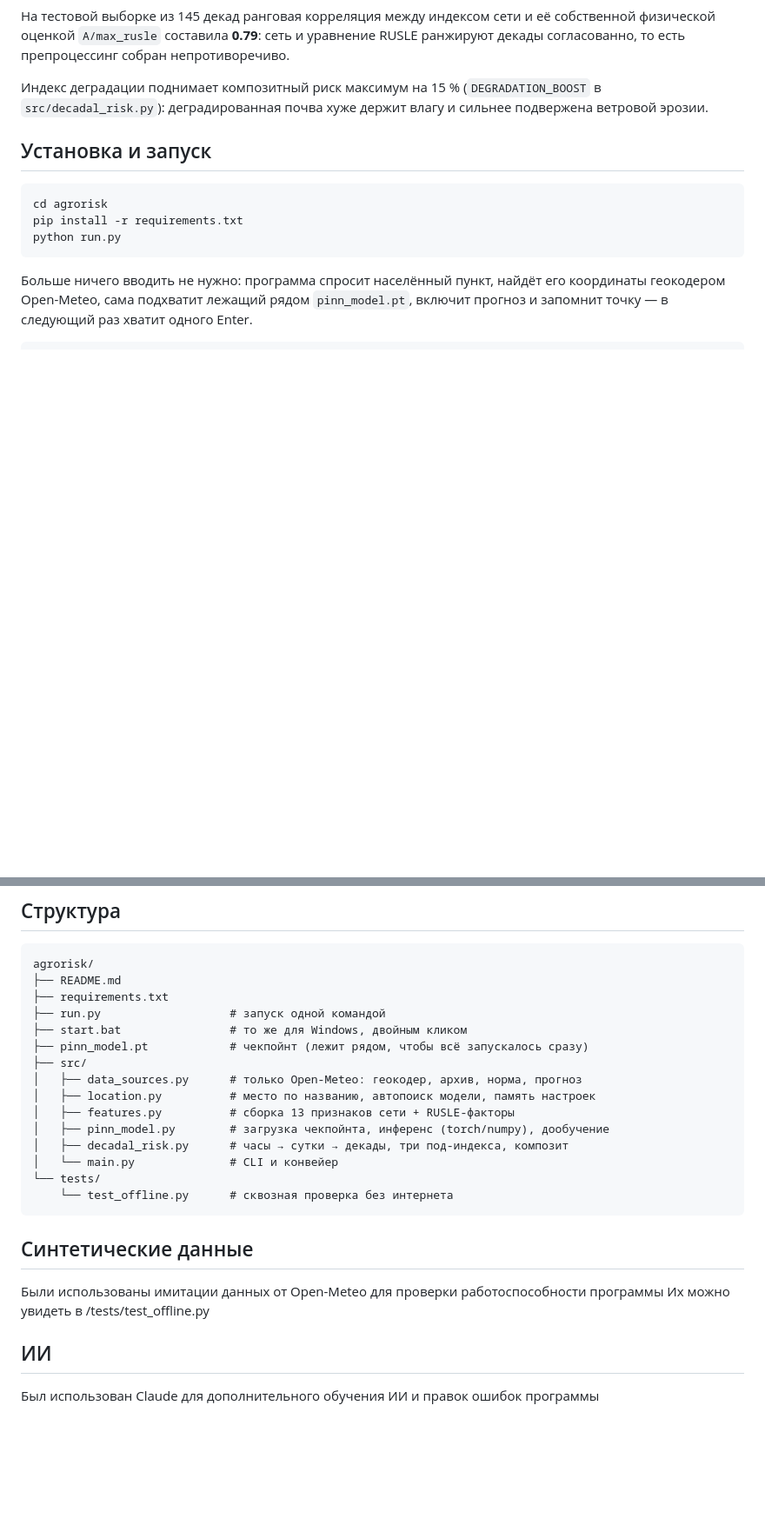
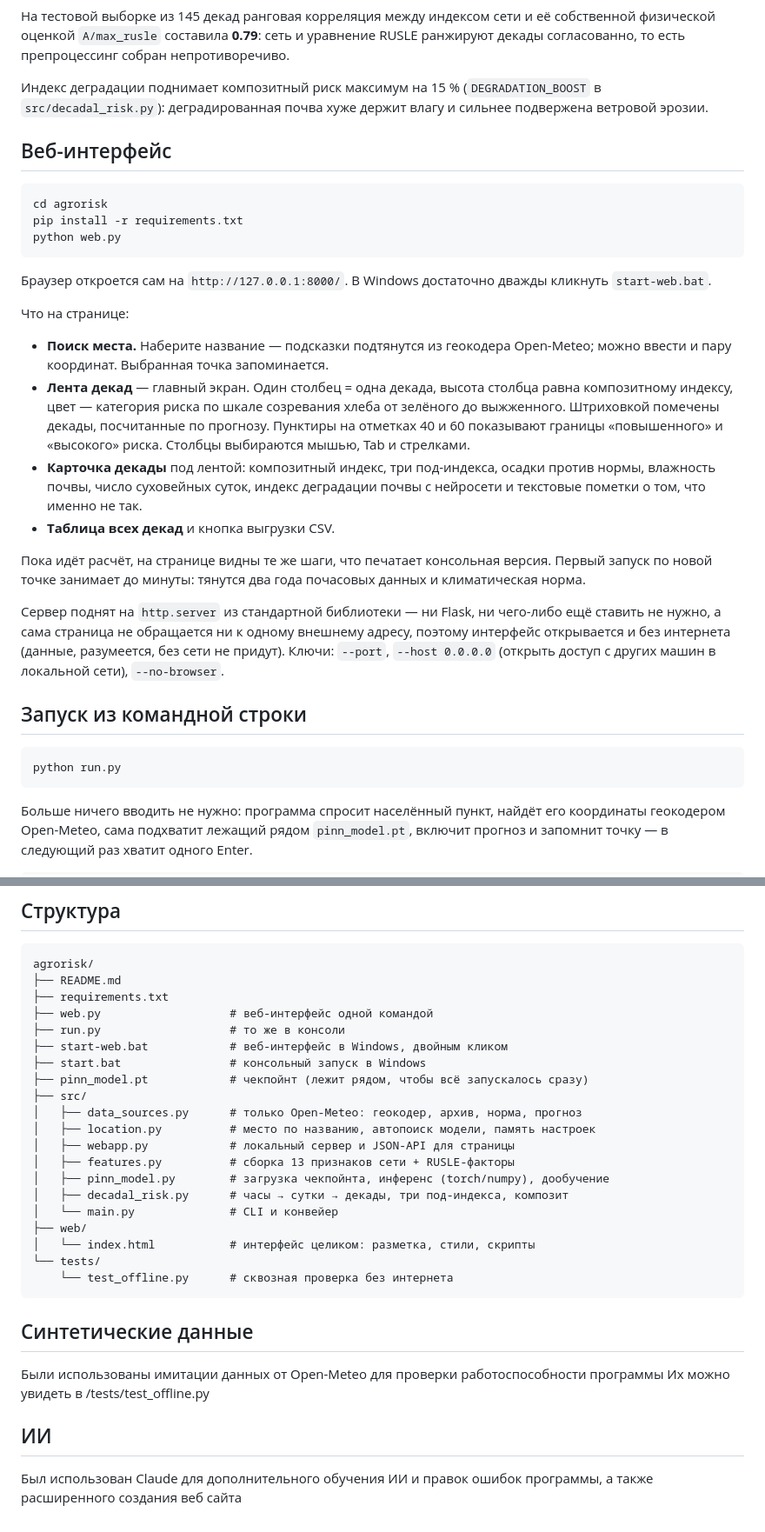
Before and after one commit to Mizill/AgroRisk, a Markdown page: README.md, 2 parts joined by grey strips. Shown at 87% size. Rendered like a GitHub page; blank space fills up the shorter version.

````diff
--- a/README.md
+++ b/README.md
@@ -71,11 +79,44 @@ RUSLE `K=0.3`, `LS=1.1907`, `P=0.8`, `max_rusle=erosion_scale=4.2866`.
 (`DEGRADATION_BOOST` в `src/decadal_risk.py`): деградированная почва хуже держит
 влагу и сильнее подвержена ветровой эрозии.
 
-## Установка и запуск
+## Веб-интерфейс
 
 ```bash
 cd agrorisk
 pip install -r requirements.txt
+python web.py
+```
+
+Браузер откроется сам на `http://127.0.0.1:8000/`. В Windows достаточно
+дважды кликнуть `start-web.bat`.
+
+Что на странице:
+
+- **Поиск места.** Наберите название — подсказки подтянутся из геокодера
+  Open-Meteo; можно ввести и пару координат. Выбранная точка запоминается.
+- **Лента декад** — главный экран. Один столбец = одна декада, высота столбца
+  равна композитному индексу, цвет — категория риска по шкале созревания хлеба
+  от зелёного до выжженного. Штриховкой помечены декады, посчитанные по
+  прогнозу. Пунктиры на отметках 40 и 60 показывают границы «повышенного» и
+  «высокого» риска. Столбцы выбираются мышью, Tab и стрелками.
+- **Карточка декады** под лентой: композитный индекс, три под-индекса, осадки
+  против нормы, влажность почвы, число суховейных суток, индекс деградации
+  почвы с нейросети и текстовые пометки о том, что именно не так.
+- **Таблица всех декад** и кнопка выгрузки CSV.
+
+Пока идёт расчёт, на странице видны те же шаги, что печатает консольная
+версия. Первый запуск по новой точке занимает до минуты: тянутся два года
+почасовых данных и климатическая норма.
+
+Сервер поднят на `http.server` из стандартной библиотеки — ни Flask, ни
+чего-либо ещё ставить не нужно, а сама страница не обращается ни к одному
+внешнему адресу, поэтому интерфейс открывается и без интернета (данные,
+разумеется, без сети не придут). Ключи: `--port`, `--host 0.0.0.0` (открыть
+доступ с других машин в локальной сети), `--no-browser`.
+
+## Запуск из командной строки
+
+```bash
 python run.py
 ```
 
@@ -177,16 +222,21 @@ python tests/test_offline.py
 agrorisk/
 ├── README.md
 ├── requirements.txt
-├── run.py                   # запуск одной командой
-├── start.bat                # то же для Windows, двойным кликом
+├── web.py                   # веб-интерфейс одной командой
+├── run.py                   # то же в консоли
+├── start-web.bat            # веб-интерфейс в Windows, двойным кликом
+├── start.bat                # консольный запуск в Windows
 ├── pinn_model.pt            # чекпойнт (лежит рядом, чтобы всё запускалось сразу)
 ├── src/
 │   ├── data_sources.py      # только Open-Meteo: геокодер, архив, норма, прогноз
 │   ├── location.py          # место по названию, автопоиск модели, память настроек
+│   ├── webapp.py            # локальный сервер и JSON-API для страницы
 │   ├── features.py          # сборка 13 признаков сети + RUSLE-факторы
 │   ├── pinn_model.py        # загрузка чекпойнта, инференс (torch/numpy), дообучение
 │   ├── decadal_risk.py      # часы → сутки → декады, три под-индекса, композит
 │   └── main.py              # CLI и конвейер
+├── web/
+│   └── index.html           # интерфейс целиком: разметка, стили, скрипты
 └── tests/
     └── test_offline.py      # сквозная проверка без интернета
 ```
@@ -198,4 +248,4 @@ agrorisk/
 
 ## ИИ
 
-Был использован Claude для дополнительного обучения ИИ и правок ошибок программы
+Был использован Claude для дополнительного обучения ИИ и правок ошибок программы, а также расширенного создания веб сайта
````
Also changed, not shown: other parts of README.md (+15 -3 lines).
